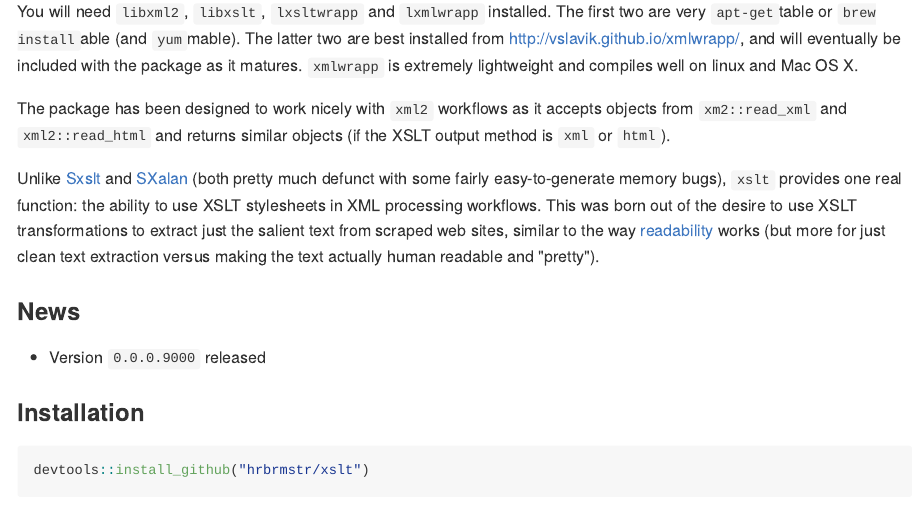
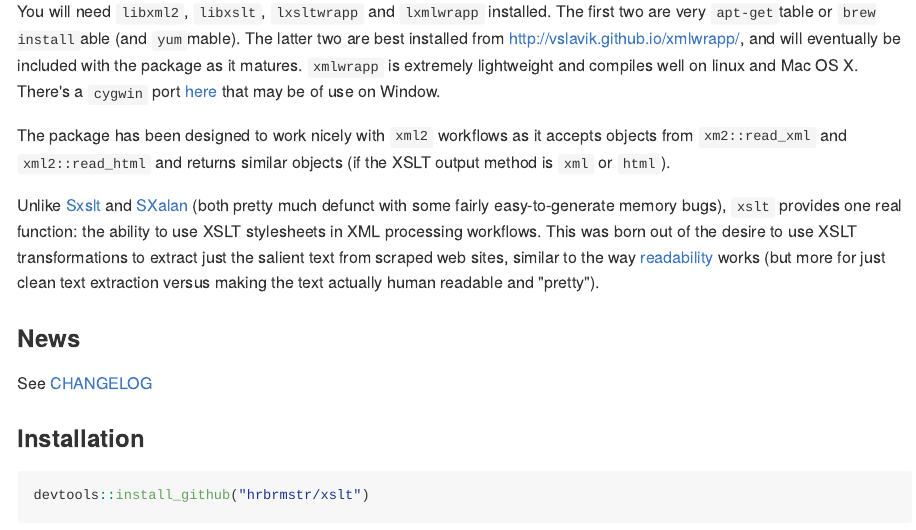
Before and after one commit to hrbrmstr/xslt, an R Markdown document (README.Rmd): the page in a window 1100 px wide, from 490 px down. The pictures show the output file README.md that the author committed with the source, drawn offline in the style of GitHub.

Commit message:
configure & changelog

```diff
--- a/README.Rmd
+++ b/README.Rmd
@@ -22,7 +22,7 @@ The following functions are implemented:
 - `xslt_transform`: Transform an XML document with an XSLT stylesheet
 - `read_xslt`: Read in an XSLT document
 
-You will need `libxml2`, `libxslt`, `lxsltwrapp` and `lxmlwrapp` installed. The first two are very `apt-get`table or `brew install`able (and `yum`mable). The latter two are best installed from [http://vslavik.github.io/xmlwrapp/](http://vslavik.github.io/xmlwrapp/), and will eventually be included with the package as it matures. `xmlwrapp` is extremely lightweight and compiles well on linux and Mac OS X.
+You will need `libxml2`, `libxslt`, `lxsltwrapp` and `lxmlwrapp` installed. The first two are very `apt-get`table or `brew install`able (and `yum`mable). The latter two are best installed from [http://vslavik.github.io/xmlwrapp/](http://vslavik.github.io/xmlwrapp/), and will eventually be included with the package as it matures. `xmlwrapp` is extremely lightweight and compiles well on linux and Mac OS X. There's a `cygwin` port [here](https://github.com/fd00/yacp/tree/master/xmlwrapp) that may be of use on Window.
 
 The package has been designed to work nicely with `xml2` workflows as it accepts objects from `xm2::read_xml` and `xml2::read_html` and returns similar objects (if the XSLT output method is `xml` or `html`).
 
@@ -30,7 +30,7 @@ Unlike [Sxslt](http://www.omegahat.org/Sxslt/) and [SXalan](http://www.omegahat.
 
 ### News
 
-- Version `0.0.0.9000` released
+See [CHANGELOG](CHANGELOG.md)
 
 ### Installation
 
```
Also changed, not shown: CHANGELOG.md (added), README.md, 4 other files.
